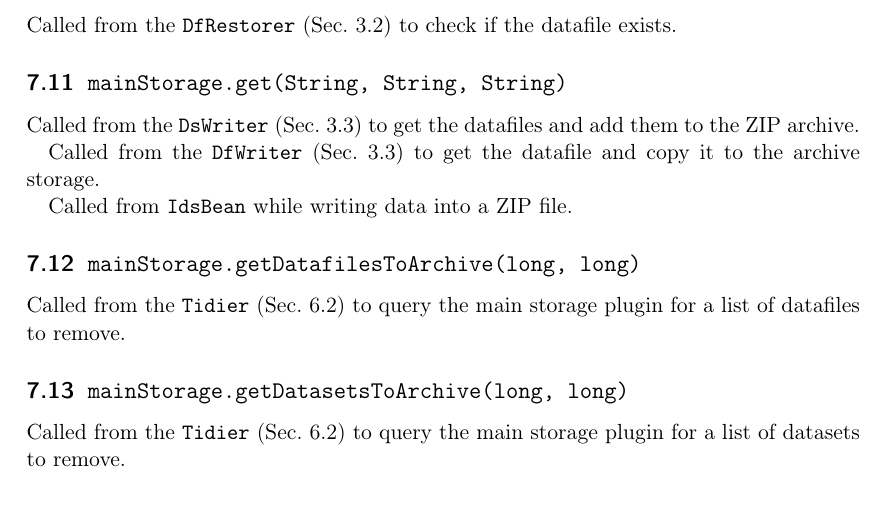
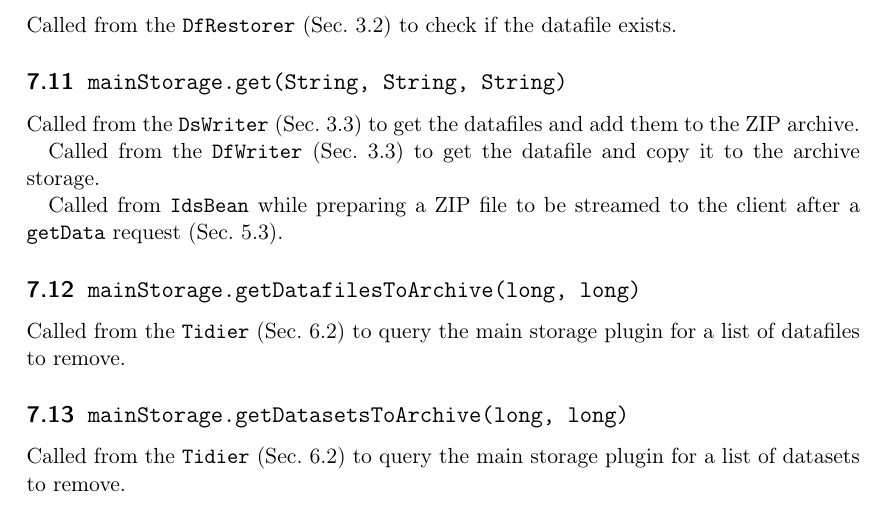
Before and after one commit to icatproject-contrib/docs, a LaTeX document (ids-internals/ids-internals.tex): part of page 7 of 8, cut so that both start at the same text. The pictures show the PDF file ids-internals/ids-internals.pdf that the author committed with the source.

Commit message:
fixed description of behavior in IdsBean

```diff
--- a/ids-internals/ids-internals.tex
+++ b/ids-internals/ids-internals.tex
@@ -418,7 +418,9 @@ get the datafiles and add them to the ZIP archive.
 Called from the \texttt{DfWriter} (Sec.~\ref{sec:defops:write}) to
 get the datafile and copy it to the archive storage.
 
-Called from \texttt{IdsBean} while writing data into a ZIP file.
+Called from \texttt{IdsBean} while preparing a ZIP file to be streamed
+to the client after a \texttt{getData} request
+(Sec.~\ref{sec:requests:getdata}).
 
 \subsection{\texttt{mainStorage.getDatafilesToArchive(long, long)}}
 
```
Also changed, not shown: ids-internals/ids-internals.pdf.
